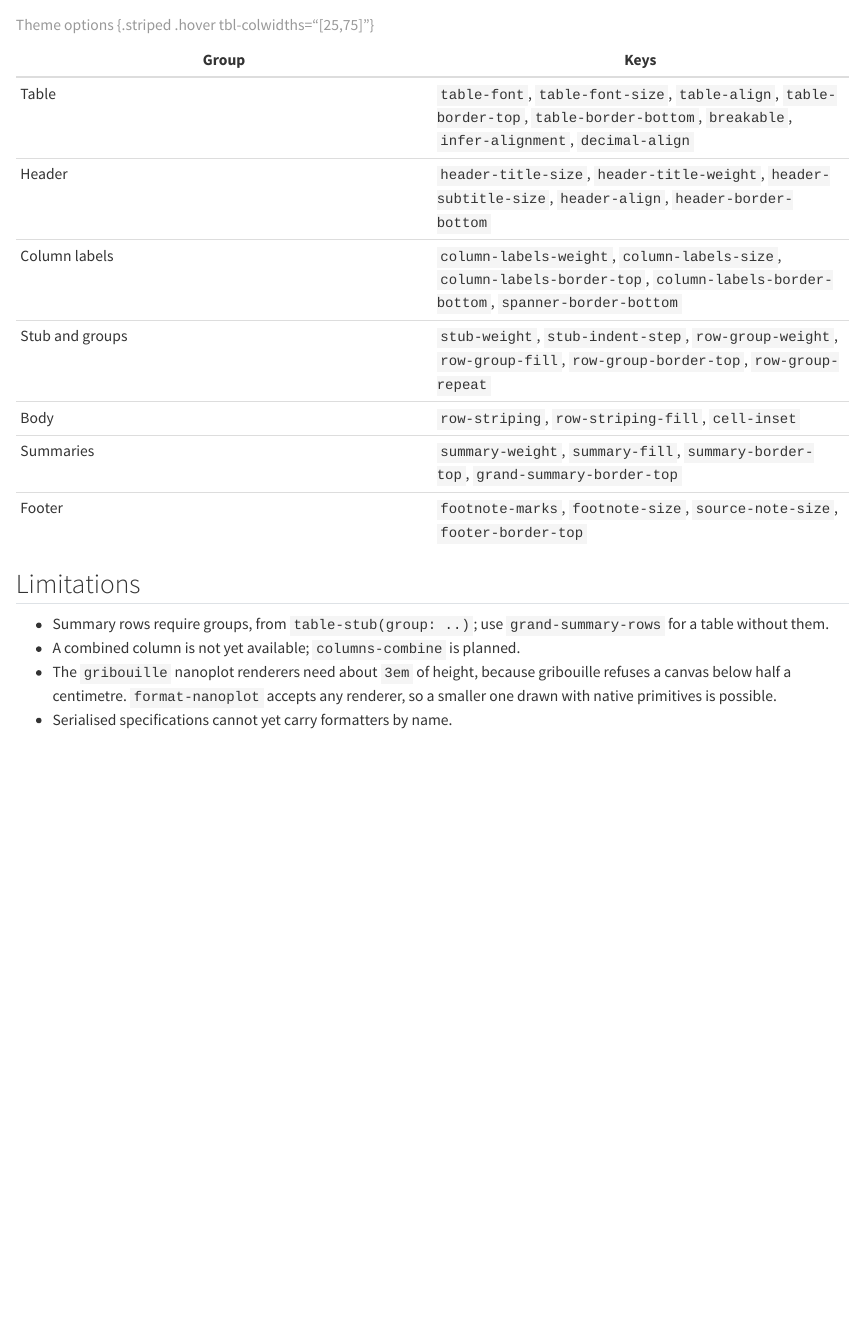
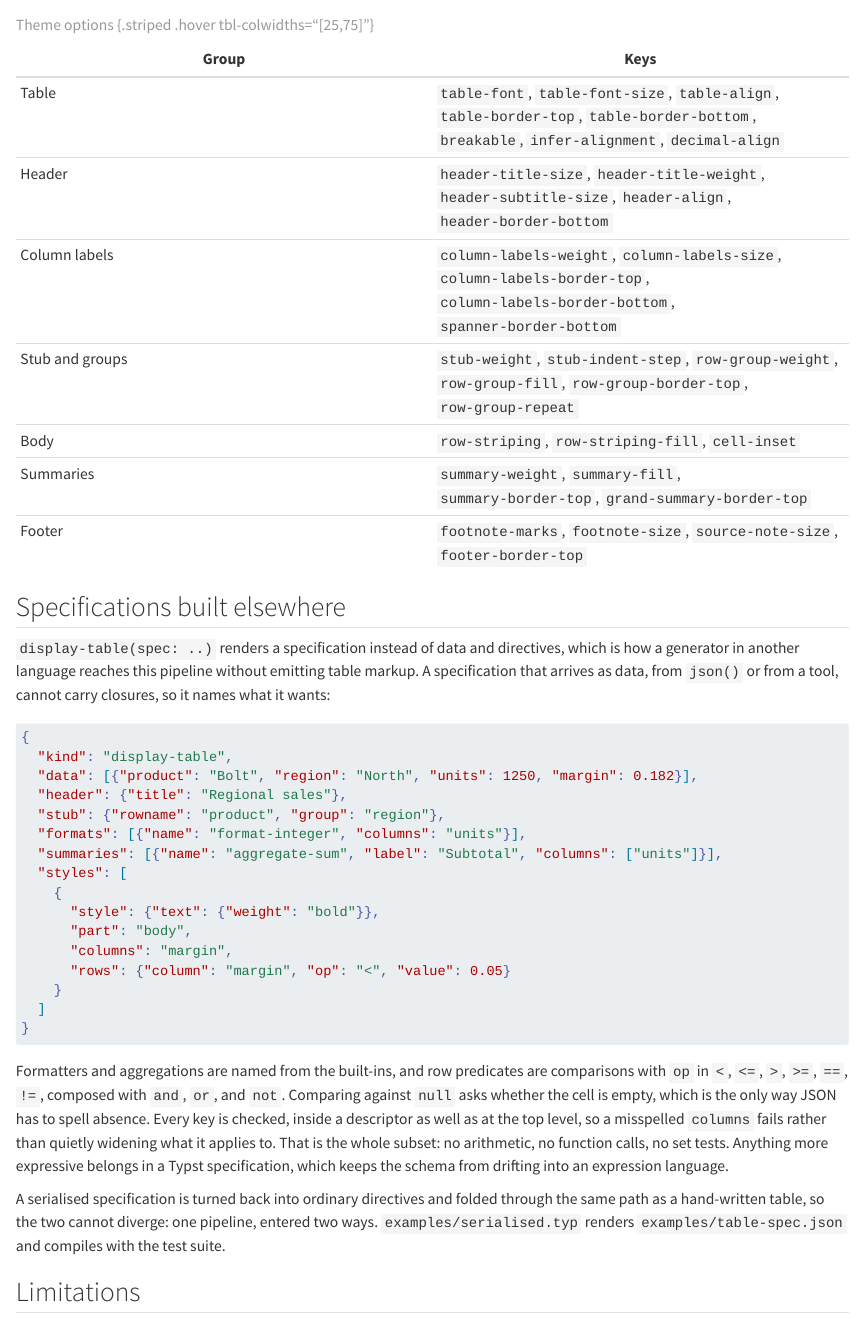
Before and after one commit to mcanouil/keisen, a Quarto document (docs/reference.qmd): the page in a window 1100 px wide, from 3960 px down before the commit and from 4050 px down after it, so that both start at the same text. Rendered offline with R 4.5, knitr and Pandoc in place of Quarto, with nearby package versions.

Commit message:
feat: render specifications built elsewhere (#10)

````diff
--- a/docs/reference.qmd
+++ b/docs/reference.qmd
@@ -144,9 +144,41 @@
 
 : Theme options {.striped .hover tbl-colwidths="[25,75]"}
 
+## Specifications built elsewhere
+
+`display-table(spec: ..)` renders a specification instead of data and directives, which is how a generator in another language reaches this pipeline without emitting table markup.
+A specification that arrives as data, from `json()` or from a tool, cannot carry closures, so it names what it wants:
+
+```json
+{
+  "kind": "display-table",
+  "data": [{"product": "Bolt", "region": "North", "units": 1250, "margin": 0.182}],
+  "header": {"title": "Regional sales"},
+  "stub": {"rowname": "product", "group": "region"},
+  "formats": [{"name": "format-integer", "columns": "units"}],
+  "summaries": [{"name": "aggregate-sum", "label": "Subtotal", "columns": ["units"]}],
+  "styles": [
+    {
+      "style": {"text": {"weight": "bold"}},
+      "part": "body",
+      "columns": "margin",
+      "rows": {"column": "margin", "op": "<", "value": 0.05}
+    }
+  ]
+}
+```
+
+Formatters and aggregations are named from the built-ins, and row predicates are comparisons with `op` in `<`, `<=`, `>`, `>=`, `==`, `!=`, composed with `and`, `or`, and `not`.
+Comparing against `null` asks whether the cell is empty, which is the only way JSON has to spell absence.
+Every key is checked, inside a descriptor as well as at the top level, so a misspelled `columns` fails rather than quietly widening what it applies to.
+That is the whole subset: no arithmetic, no function calls, no set tests.
+Anything more expressive belongs in a Typst specification, which keeps the schema from drifting into an expression language.
+
+A serialised specification is turned back into ordinary directives and folded through the same path as a hand-written table, so the two cannot diverge: one pipeline, entered two ways.
+`examples/serialised.typ` renders `examples/table-spec.json` and compiles with the test suite.
+
 ## Limitations
 
 - Summary rows require groups, from `table-stub(group: ..)`; use `grand-summary-rows` for a table without them.
 - A combined column is not yet available; `columns-combine` is planned.
 - The `gribouille` nanoplot renderers need about `3em` of height, because gribouille refuses a canvas below half a centimetre. `format-nanoplot` accepts any renderer, so a smaller one drawn with native primitives is possible.
-- Serialised specifications cannot yet carry formatters by name.
--- /dev/null
+++ b/examples/table-spec.json
@@ -0,0 +1,27 @@
+{
+  "kind": "display-table",
+  "data": [
+    {"product": "Bolt", "region": "North", "units": 1250, "margin": 0.182},
+    {"product": "Nut", "region": "North", "units": 860, "margin": 0.031},
+    {"product": "Beam", "region": "South", "units": 430, "margin": 0.094},
+    {"product": "Plate", "region": "South", "units": 2100, "margin": 0.140}
+  ],
+  "header": {"title": "Regional sales", "subtitle": "Built outside Typst"},
+  "stub": {"rowname": "product", "group": "region", "label": "Product"},
+  "labels": {"units": "Units", "margin": "Margin"},
+  "formats": [
+    {"name": "format-integer", "columns": "units"},
+    {"name": "format-percent", "columns": "margin", "decimals": 1}
+  ],
+  "summaries": [{"name": "aggregate-sum", "label": "Subtotal", "columns": ["units"]}],
+  "grand-summaries": [{"name": "aggregate-sum", "label": "Total", "columns": ["units"]}],
+  "styles": [
+    {
+      "style": {"text": {"weight": "bold"}},
+      "part": "body",
+      "columns": "margin",
+      "rows": {"column": "margin", "op": "<", "value": 0.05}
+    }
+  ],
+  "source-notes": ["Source: a generator in another language."]
+}
````
Also changed, not shown: CHANGELOG.md, 13 other files.
